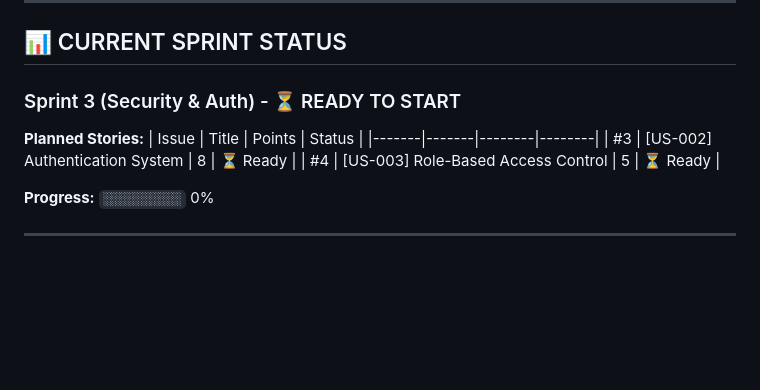
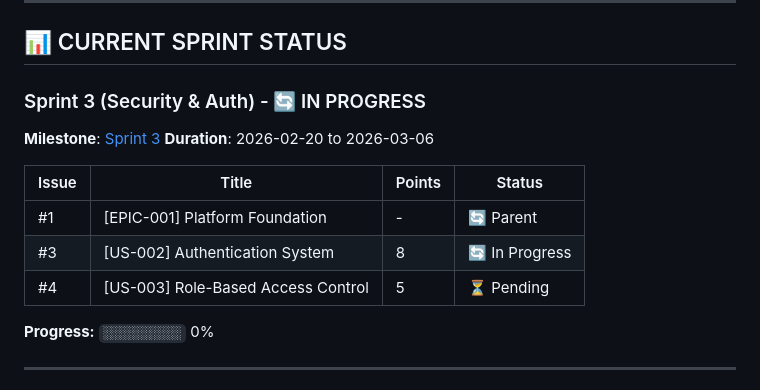
Before and after one commit to javbond/loanflow, a Markdown page: CLAUDE.md, the part around the change. GitHub-like rendering; blank space fills up the shorter version.

```diff
--- a/CLAUDE.md
+++ b/CLAUDE.md
@@ -68,12 +68,15 @@
 
 ## 📊 CURRENT SPRINT STATUS
 
-### Sprint 3 (Security & Auth) - ⏳ READY TO START
-**Planned Stories:**
+### Sprint 3 (Security & Auth) - 🔄 IN PROGRESS
+**Milestone**: [Sprint 3](https://github.com/javbond/loanflow/milestone/6)
+**Duration**: 2026-02-20 to 2026-03-06
+
 | Issue | Title | Points | Status |
 |-------|-------|--------|--------|
-| #3 | [US-002] Authentication System | 8 | ⏳ Ready |
-| #4 | [US-003] Role-Based Access Control | 5 | ⏳ Ready |
+| #1 | [EPIC-001] Platform Foundation | - | 🔄 Parent |
+| #3 | [US-002] Authentication System | 8 | 🔄 In Progress |
+| #4 | [US-003] Role-Based Access Control | 5 | ⏳ Pending |
 
 **Progress:** `░░░░░░░░░░` 0%
 
```
Also changed, not shown: docs/sprints/sprint-3-plan.md (added, +177 -0 lines).
